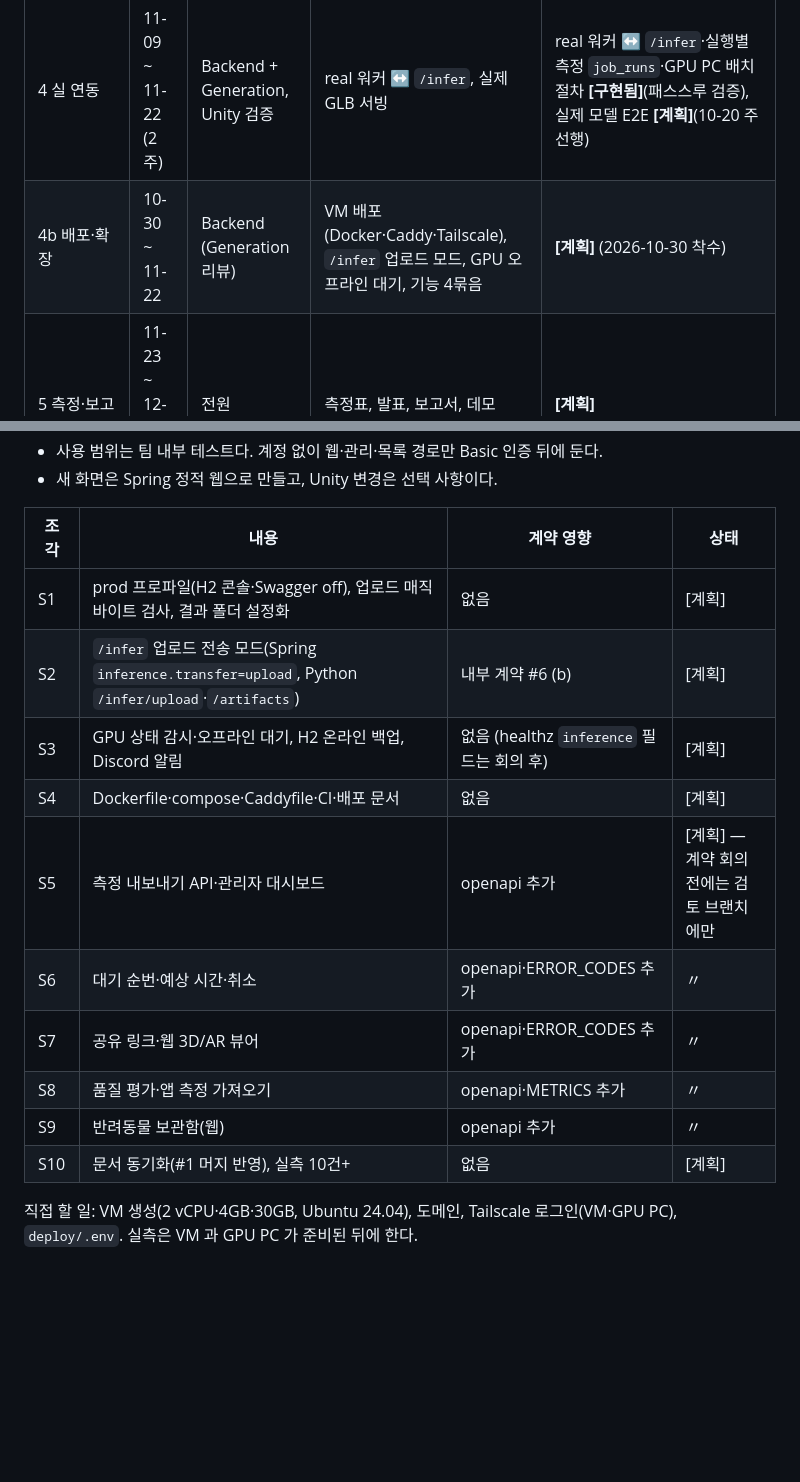
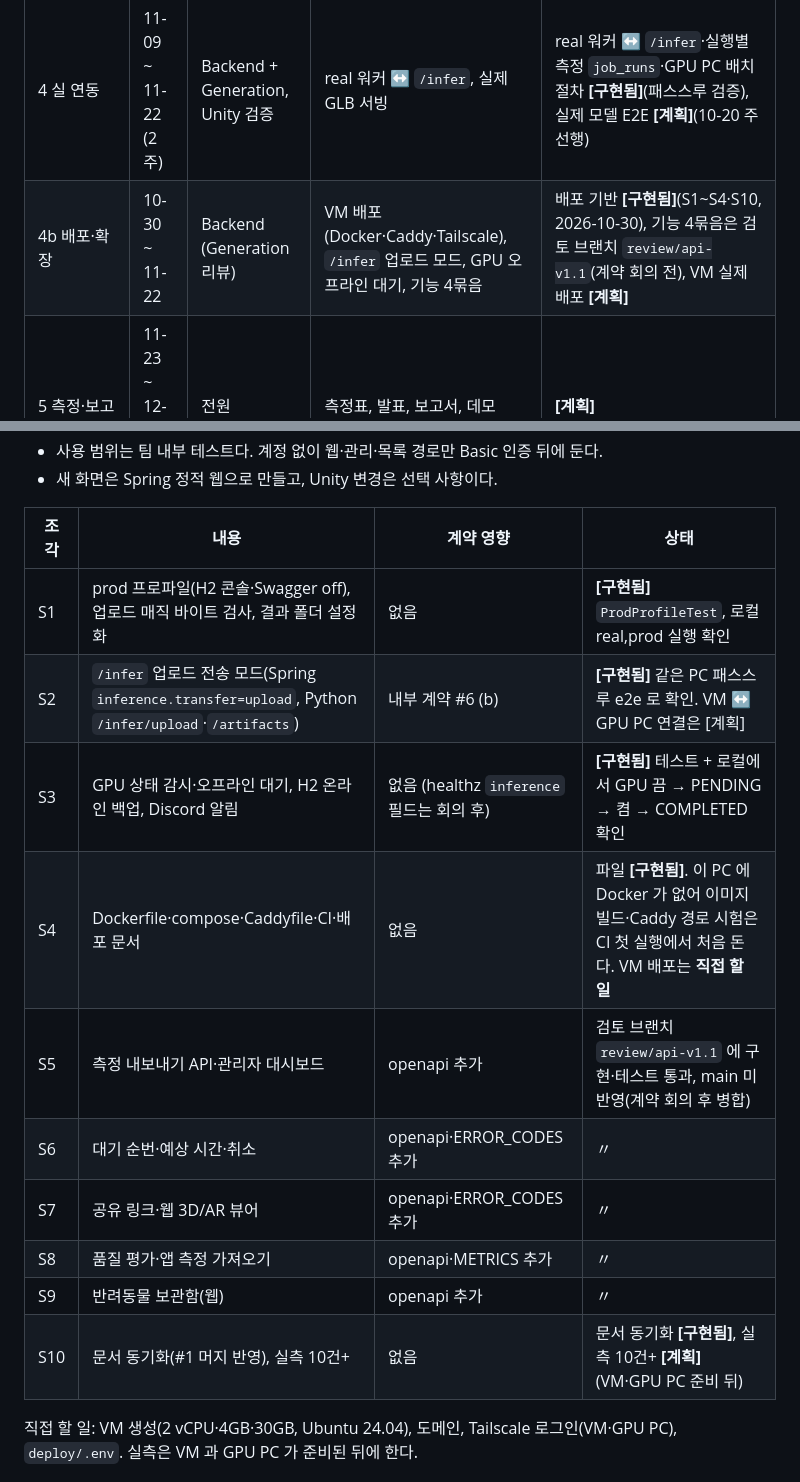
Before and after one commit to minwoo3717/Beside, a Markdown page: docs/PLAN.md, 2 parts joined by grey strips. Drawn GitHub-style; blank space fills up the shorter version.

Commit message:
[Backend] 문서: PLAN 4b단계 상태 — 배포 기반(S1~S4·S10)은 [구현됨], 기능 4묶음(S5~S9)은 계약 회의 전이라 검토 브랜치 review/api-v1.1 에만
- S1~S3: 테스트와 로컬 real,prod 실행(업로드 모드 e2e, GPU 끔 → PENDING → 켬 → COMPLETED)으로 확인.
- S4: 파일만 [구현됨] — 이 PC 에 Docker 가 없어 이미지·Caddy 시험은 CI 첫 실행에서. VM 배포·실측 10건은 [계획].

Co-Authored-By: Claude Opus 5.5 <noreply@anthropic.com>

````diff
--- a/docs/PLAN.md
+++ b/docs/PLAN.md
@@ -11,7 +11,7 @@
 | 2 AR 배치 | 10-27 ~ 11-09 (2주) | Unity | AR 평면 배치, 스케일/회전, metrics.csv | AR 코드 **머지됨**(#1: 평면 배치·가운데 놓기·1마리 제한·애니메이션 칩 5종·셸 털). FPS 등 [실험 결과] 없음 |
 | 3 AnimalLift 연구 | 10-06 ~ 11-08 (5주, 병행) | 3D Generation | 베이스라인 재현 → `/infer` 연결·**실제 E2E 선행** → 개선 실험 ≥ 2 (순서 변경 10-06) | `/infer` 에 AnimalLift·변환기·자동 리깅 연결 코드 **머지됨**(#1 — 첫 사진 1장만 사용, 리깅은 템플릿이 있을 때만). exp-01~04 기록 없음 = 측정값 0건 |
 | 4 실 연동 | 11-09 ~ 11-22 (2주) | Backend + Generation, Unity 검증 | real 워커 ↔ `/infer`, 실제 GLB 서빙 | real 워커 ↔ `/infer`·실행별 측정 `job_runs`·GPU PC 배치 절차 **[구현됨]**(패스스루 검증), 실제 모델 E2E **[계획]**(10-20 주 선행) |
-| 4b 배포·확장 | 10-30 ~ 11-22 | Backend (Generation 리뷰) | VM 배포(Docker·Caddy·Tailscale), `/infer` 업로드 모드, GPU 오프라인 대기, 기능 4묶음 | **[계획]** (2026-10-30 착수) |
+| 4b 배포·확장 | 10-30 ~ 11-22 | Backend (Generation 리뷰) | VM 배포(Docker·Caddy·Tailscale), `/infer` 업로드 모드, GPU 오프라인 대기, 기능 4묶음 | 배포 기반 **[구현됨]**(S1~S4·S10, 2026-10-30), 기능 4묶음은 검토 브랜치 `review/api-v1.1`(계약 회의 전), VM 실제 배포 **[계획]** |
 | 5 측정·보고 | 11-23 ~ 12-06 (2주) | 전원 | 측정표, 발표, 보고서, 데모 | **[계획]** |
 
 ```mermaid
@@ -146,16 +146,16 @@ DoD:
 
 | 조각 | 내용 | 계약 영향 | 상태 |
 |---|---|---|---|
-| S1 | prod 프로파일(H2 콘솔·Swagger off), 업로드 매직 바이트 검사, 결과 폴더 설정화 | 없음 | [계획] |
-| S2 | `/infer` 업로드 전송 모드(Spring `inference.transfer=upload`, Python `/infer/upload`·`/artifacts`) | 내부 계약 #6 (b) | [계획] |
-| S3 | GPU 상태 감시·오프라인 대기, H2 온라인 백업, Discord 알림 | 없음 (healthz `inference` 필드는 회의 후) | [계획] |
-| S4 | Dockerfile·compose·Caddyfile·CI·배포 문서 | 없음 | [계획] |
-| S5 | 측정 내보내기 API·관리자 대시보드 | openapi 추가 | [계획] — 계약 회의 전에는 검토 브랜치에만 |
+| S1 | prod 프로파일(H2 콘솔·Swagger off), 업로드 매직 바이트 검사, 결과 폴더 설정화 | 없음 | **[구현됨]** `ProdProfileTest`, 로컬 real,prod 실행 확인 |
+| S2 | `/infer` 업로드 전송 모드(Spring `inference.transfer=upload`, Python `/infer/upload`·`/artifacts`) | 내부 계약 #6 (b) | **[구현됨]** 같은 PC 패스스루 e2e 로 확인. VM ↔ GPU PC 연결은 [계획] |
+| S3 | GPU 상태 감시·오프라인 대기, H2 온라인 백업, Discord 알림 | 없음 (healthz `inference` 필드는 회의 후) | **[구현됨]** 테스트 + 로컬에서 GPU 끔 → PENDING → 켬 → COMPLETED 확인 |
+| S4 | Dockerfile·compose·Caddyfile·CI·배포 문서 | 없음 | 파일 **[구현됨]**. 이 PC 에 Docker 가 없어 이미지 빌드·Caddy 경로 시험은 CI 첫 실행에서 처음 돈다. VM 배포는 **직접 할 일** |
+| S5 | 측정 내보내기 API·관리자 대시보드 | openapi 추가 | 검토 브랜치 `review/api-v1.1` 에 구현·테스트 통과, main 미반영(계약 회의 후 병합) |
 | S6 | 대기 순번·예상 시간·취소 | openapi·ERROR_CODES 추가 | 〃 |
 | S7 | 공유 링크·웹 3D/AR 뷰어 | openapi·ERROR_CODES 추가 | 〃 |
 | S8 | 품질 평가·앱 측정 가져오기 | openapi·METRICS 추가 | 〃 |
 | S9 | 반려동물 보관함(웹) | openapi 추가 | 〃 |
-| S10 | 문서 동기화(#1 머지 반영), 실측 10건+ | 없음 | [계획] |
+| S10 | 문서 동기화(#1 머지 반영), 실측 10건+ | 없음 | 문서 동기화 **[구현됨]**, 실측 10건+ **[계획]**(VM·GPU PC 준비 뒤) |
 
 직접 할 일: VM 생성(2 vCPU·4GB·30GB, Ubuntu 24.04), 도메인, Tailscale 로그인(VM·GPU PC), `deploy/.env`. 실측은 VM 과 GPU PC 가 준비된 뒤에 한다.
 
````
